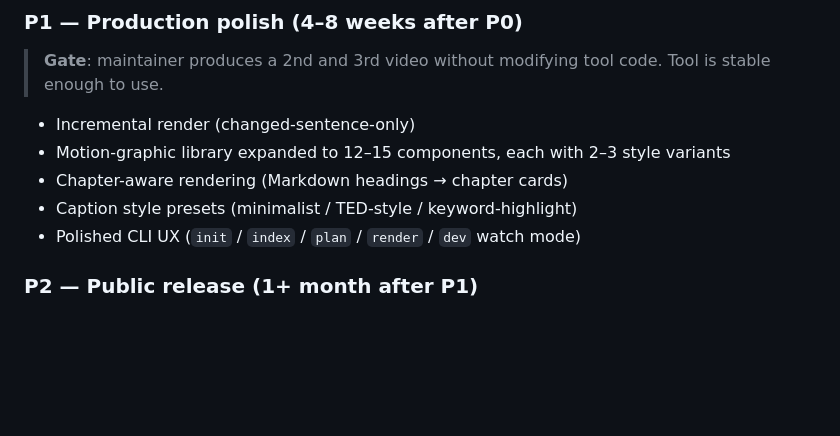
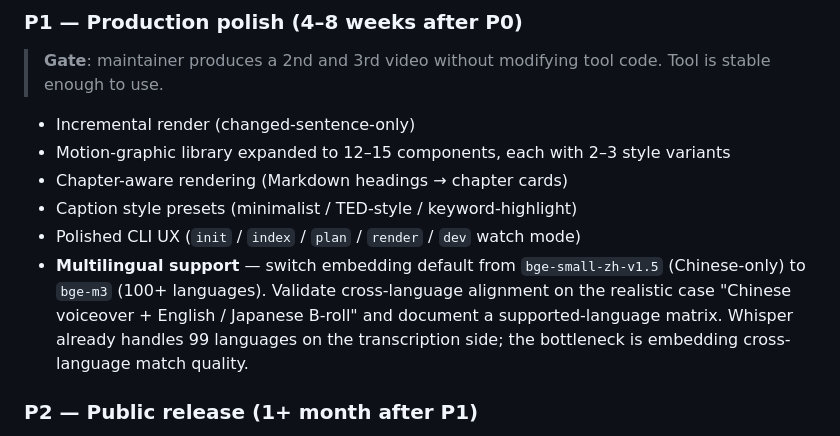
Before and after one commit to akiliu38843-home/vocut, a Markdown page: docs/ROADMAP.md, the part around the change. GitHub-like rendering; blank space fills up the shorter version.

```diff
--- a/docs/ROADMAP.md
+++ b/docs/ROADMAP.md
@@ -91,6 +91,7 @@ Full technical detail: [ARCHITECTURE.md](./ARCHITECTURE.md).
 - Chapter-aware rendering (Markdown headings → chapter cards)
 - Caption style presets (minimalist / TED-style / keyword-highlight)
 - Polished CLI UX (`init` / `index` / `plan` / `render` / `dev` watch mode)
+- **Multilingual support** — switch embedding default from `bge-small-zh-v1.5` (Chinese-only) to `bge-m3` (100+ languages). Validate cross-language alignment on the realistic case "Chinese voiceover + English / Japanese B-roll" and document a supported-language matrix. Whisper already handles 99 languages on the transcription side; the bottleneck is embedding cross-language match quality.
 
 ### P2 — Public release (1+ month after P1)
 
```
Also changed, not shown: docs/ARCHITECTURE.md (+7 -0 lines).
